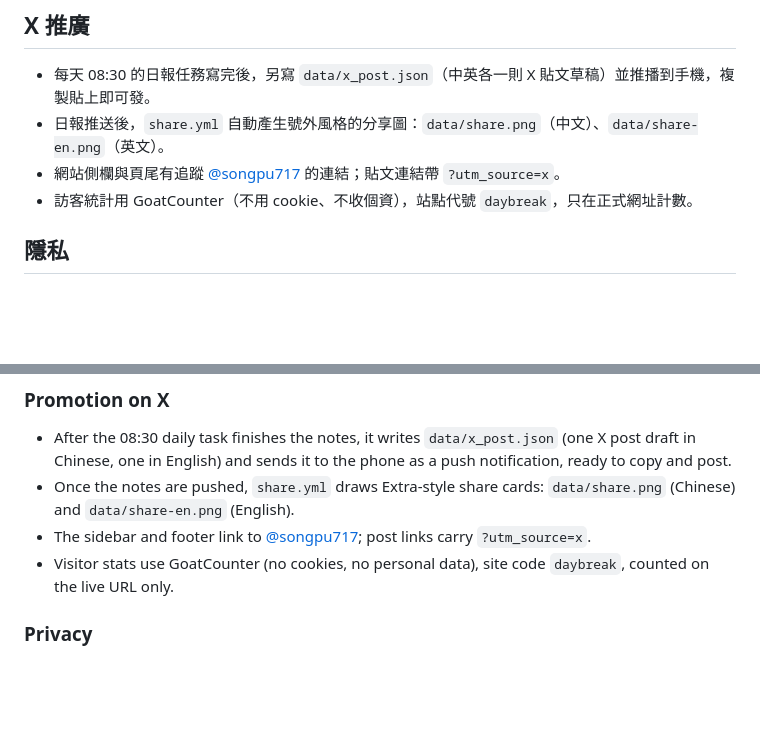
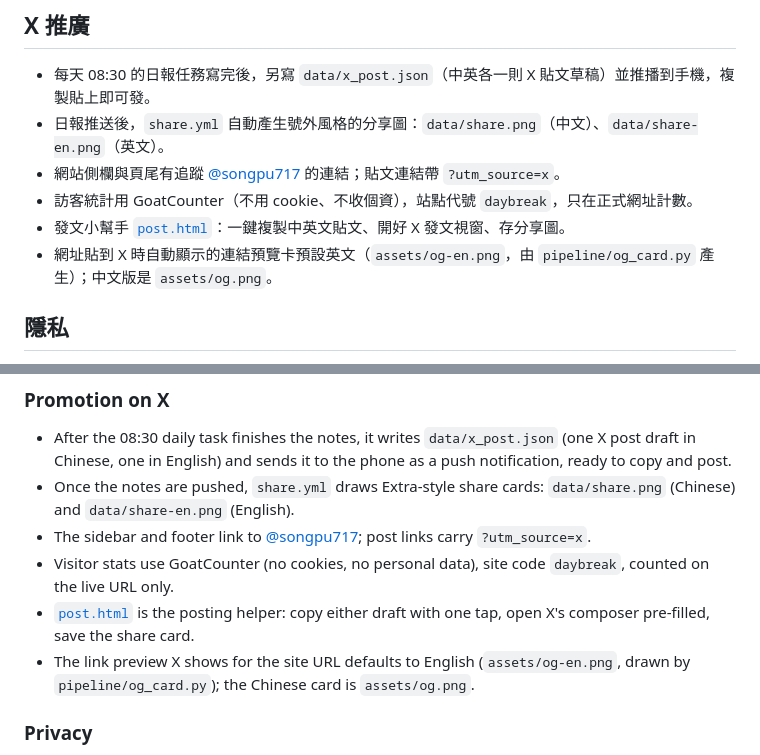
Before and after one commit to North7/daybreak, a Markdown page: README.md, 2 parts joined by grey strips. Rendered like a GitHub page; blank space fills up the shorter version.

```diff
--- a/README.md
+++ b/README.md
@@ -225,6 +227,8 @@ docs/CRON_JOB.md         cron-job.org 準時觸發的設定步驟
 - 日報推送後，`share.yml` 自動產生號外風格的分享圖：`data/share.png`（中文）、`data/share-en.png`（英文）。
 - 網站側欄與頁尾有追蹤 [@songpu717](https://x.com/songpu717) 的連結；貼文連結帶 `?utm_source=x`。
 - 訪客統計用 GoatCounter（不用 cookie、不收個資），站點代號 `daybreak`，只在正式網址計數。
+- 發文小幫手 [`post.html`](https://north7.github.io/daybreak/post.html)：一鍵複製中英文貼文、開好 X 發文視窗、存分享圖。
+- 網址貼到 X 時自動顯示的連結預覽卡預設英文（`assets/og-en.png`，由 `pipeline/og_card.py` 產生）；中文版是 `assets/og.png`。
 
 ## 隱私
 
@@ -408,6 +412,8 @@ Pull requests run **Site checks** (`.github/workflows/check.yml`): syntax, Engli
 - Once the notes are pushed, `share.yml` draws Extra-style share cards: `data/share.png` (Chinese) and `data/share-en.png` (English).
 - The sidebar and footer link to [@songpu717](https://x.com/songpu717); post links carry `?utm_source=x`.
 - Visitor stats use GoatCounter (no cookies, no personal data), site code `daybreak`, counted on the live URL only.
+- [`post.html`](https://north7.github.io/daybreak/post.html) is the posting helper: copy either draft with one tap, open X's composer pre-filled, save the share card.
+- The link preview X shows for the site URL defaults to English (`assets/og-en.png`, drawn by `pipeline/og_card.py`); the Chinese card is `assets/og.png`.
 
 ### Privacy
 
```
Also changed, not shown: other parts of README.md (+4 -2 lines), docs/CLAUDE_DAILY.md (+1 -1 lines), assets/og-en.png (added), 3 other files.
